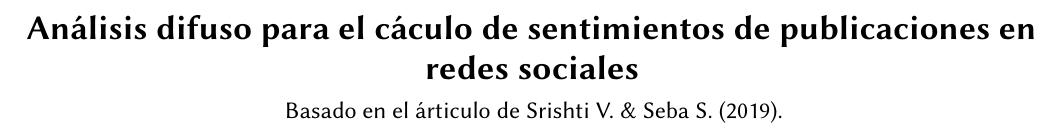
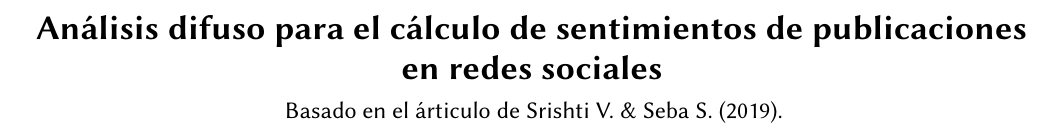
Before and after one commit to Elias-Gill/aplicada_proyecto, a LaTeX paper (informe/informe.tex): part of page 1 of 5, cut so that both start at the same text. Compiled offline with pdfLaTeX.

Commit message:
Arreglo de errores ortográficos

```diff
--- a/informe/informe.tex
+++ b/informe/informe.tex
@@ -14,7 +14,7 @@
 \begin{document}
 
 % Metadata del documento
-\title{Análisis difuso para el cáculo de sentimientos de publicaciones en redes sociales} \subtitle{Basado en
+\title{Análisis difuso para el cálculo de sentimientos de publicaciones en redes sociales} \subtitle{Basado en
 	el árticulo de Srishti V. \& Seba S. (2019).}
 
 %------------------------- -        Autores        - -------------------------
```
